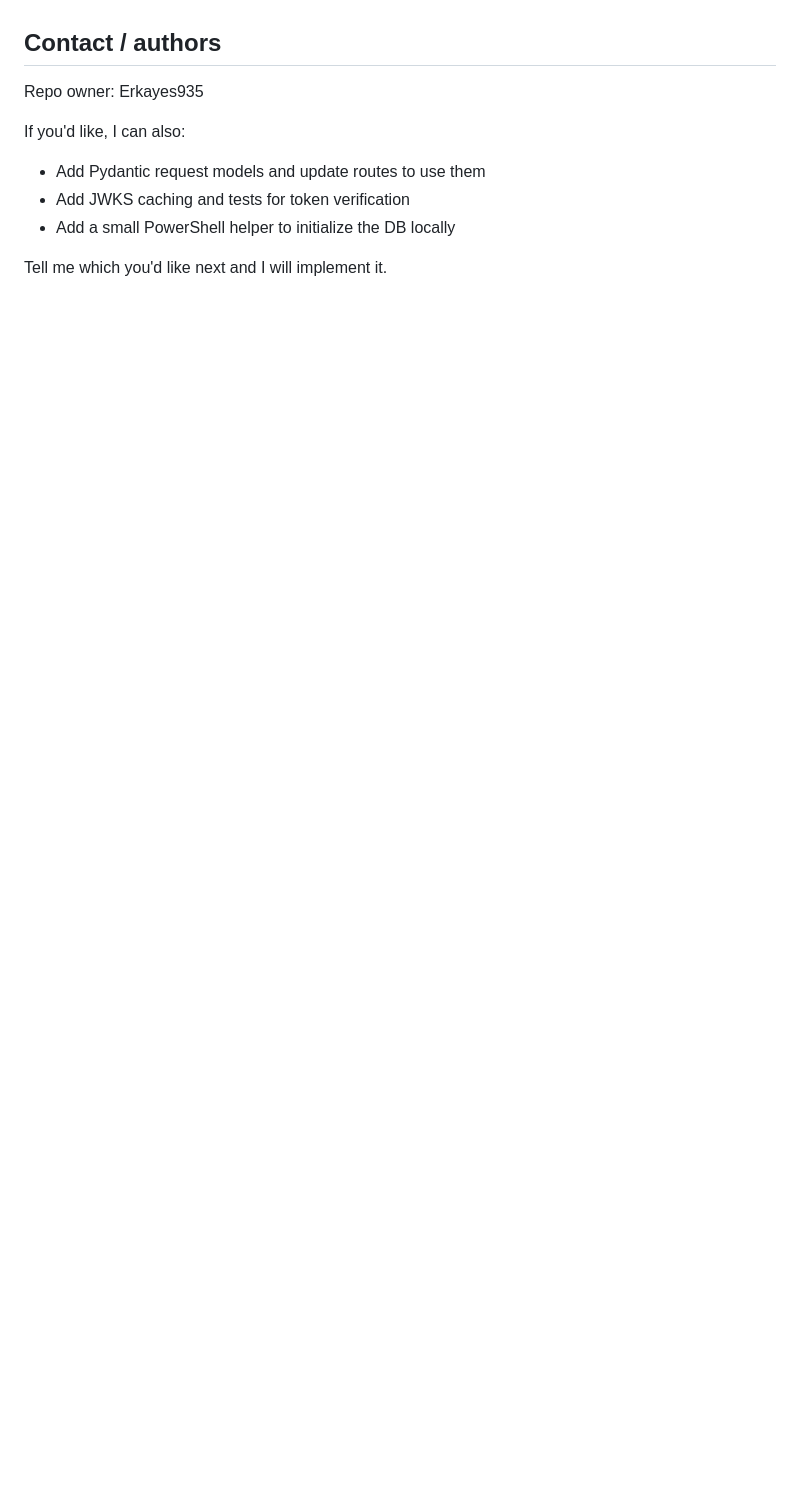
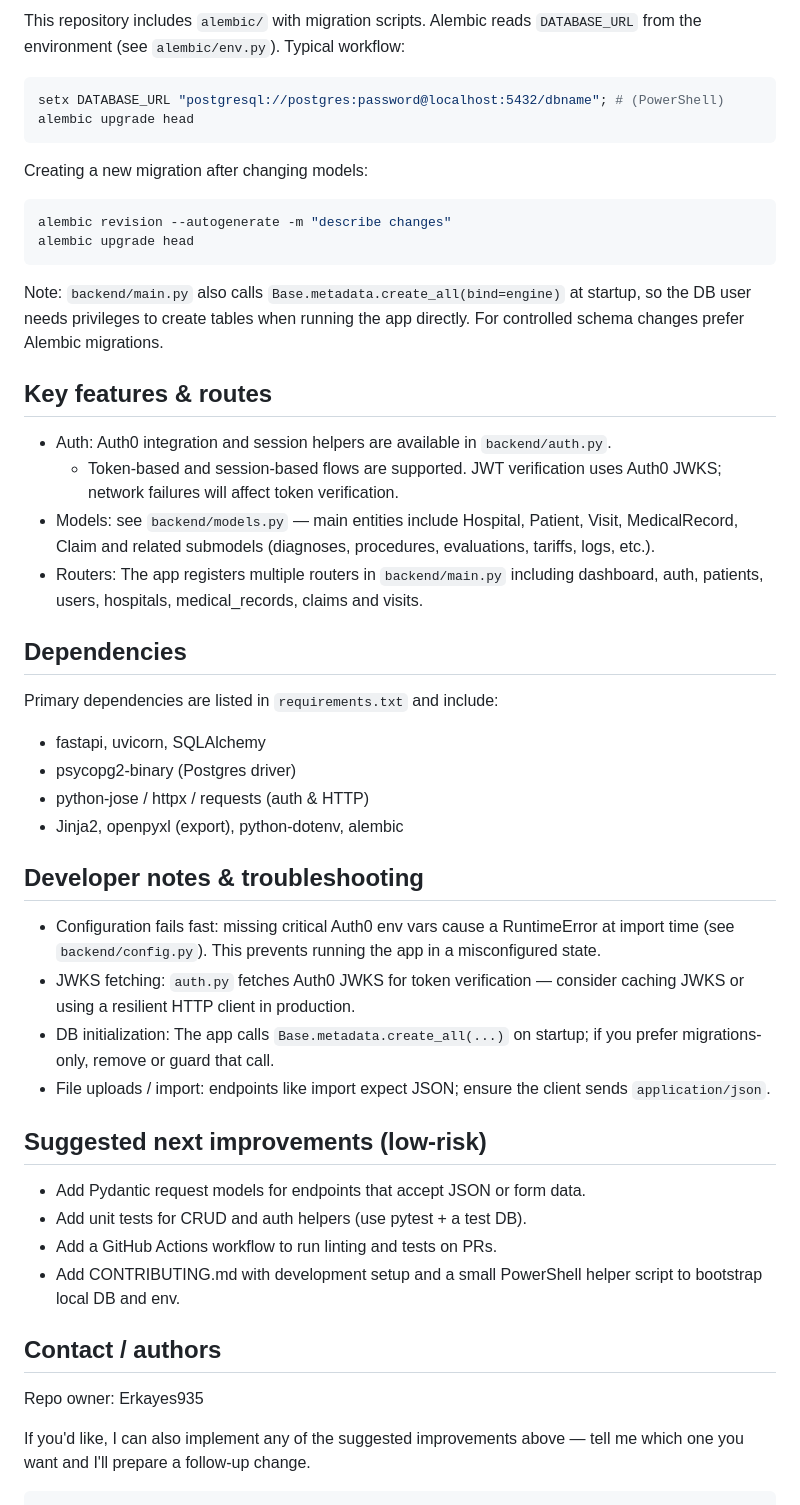
Before and after one commit to Erkayes935/crud_pasien, a Markdown page: README.md, the part around the change printed below. Rendered like a GitHub page; blank space fills up the shorter version.

````diff
--- a/README.md
+++ b/README.md
@@ -139,11 +223,71 @@ This project contains short module- and function-level docstrings inside the
+This repository includes `alembic/` with migration scripts. Alembic reads
+`DATABASE_URL` from the environment (see `alembic/env.py`). Typical workflow:
+
+```powershell
+setx DATABASE_URL "postgresql://postgres:password@localhost:5432/dbname"; # (PowerShell)
+alembic upgrade head
+```
+
+Creating a new migration after changing models:
+
+```powershell
+alembic revision --autogenerate -m "describe changes"
+alembic upgrade head
+```
+
+Note: `backend/main.py` also calls `Base.metadata.create_all(bind=engine)` at
+startup, so the DB user needs privileges to create tables when running the
+app directly. For controlled schema changes prefer Alembic migrations.
+
+
+## Key features & routes
+
+- Auth: Auth0 integration and session helpers are available in `backend/auth.py`.
+  - Token-based and session-based flows are supported. JWT verification
+    uses Auth0 JWKS; network failures will affect token verification.
+- Models: see `backend/models.py` — main entities include Hospital, Patient,
+  Visit, MedicalRecord, Claim and related submodels (diagnoses, procedures,
+  evaluations, tariffs, logs, etc.).
+- Routers: The app registers multiple routers in `backend/main.py` including
+  dashboard, auth, patients, users, hospitals, medical_records, claims and visits.
+
+
+## Dependencies
+
+Primary dependencies are listed in `requirements.txt` and include:
+
+- fastapi, uvicorn, SQLAlchemy
+- psycopg2-binary (Postgres driver)
+- python-jose / httpx / requests (auth & HTTP)
+- Jinja2, openpyxl (export), python-dotenv, alembic
+
+
+## Developer notes & troubleshooting
+
+- Configuration fails fast: missing critical Auth0 env vars cause a
+  RuntimeError at import time (see `backend/config.py`). This prevents
+  running the app in a misconfigured state.
+- JWKS fetching: `auth.py` fetches Auth0 JWKS for token verification —
+  consider caching JWKS or using a resilient HTTP client in production.
+- DB initialization: The app calls `Base.metadata.create_all(...)` on
+  startup; if you prefer migrations-only, remove or guard that call.
+- File uploads / import: endpoints like import expect JSON; ensure the
+  client sends `application/json`.
+
+
+## Suggested next improvements (low-risk)
+
+- Add Pydantic request models for endpoints that accept JSON or form data.
+- Add unit tests for CRUD and auth helpers (use pytest + a test DB).
+- Add a GitHub Actions workflow to run linting and tests on PRs.
+- Add CONTRIBUTING.md with development setup and a small PowerShell helper
+  script to bootstrap local DB and env.
 
 
 ## Contact / authors
 Repo owner: Erkayes935
 
-If you'd like, I can also:
-- Add Pydantic request models and update routes to use them
-- Add JWKS caching and tests for token verification
-- Add a small PowerShell helper to initialize the DB locally
+If you'd like, I can also implement any of the suggested improvements above
+— tell me which one you want and I'll prepare a follow-up change.
 
-Tell me which you'd like next and I will implement it.
+```
````
Also changed, not shown: other parts of README.md (+86 -2 lines).
